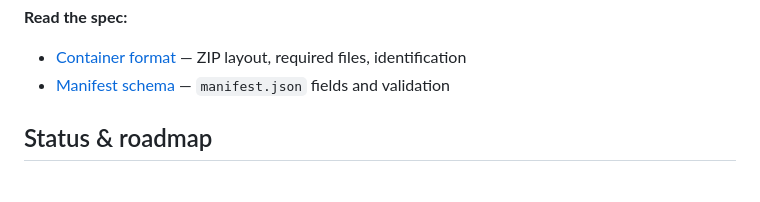
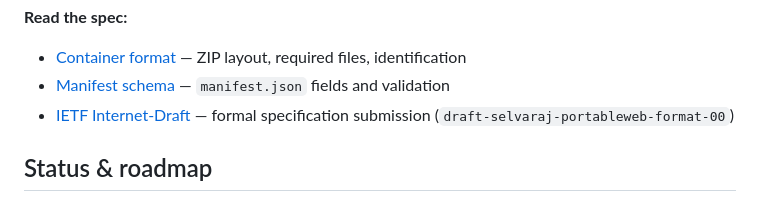
Before and after one commit to portableweb/spec, a Markdown page: README.md, the part around the change. Drawn GitHub-style.

Commit message:
docs: reference IETF Internet-Draft from README, CONTAINER, and MANIFEST

```diff
--- a/README.md
+++ b/README.md
@@ -56,6 +56,7 @@ unzip -lv examples/hello.pweb
 
 - [Container format](spec/CONTAINER.md) — ZIP layout, required files, identification
 - [Manifest schema](spec/MANIFEST.md) — `manifest.json` fields and validation
+- [IETF Internet-Draft](ietf/draft-selvaraj-portableweb-format-00.md) — formal specification submission (`draft-selvaraj-portableweb-format-00`)
 
 ## Status & roadmap
 
```
Also changed, not shown: spec/CONTAINER.md (+1 -0 lines), spec/MANIFEST.md (+1 -0 lines).
